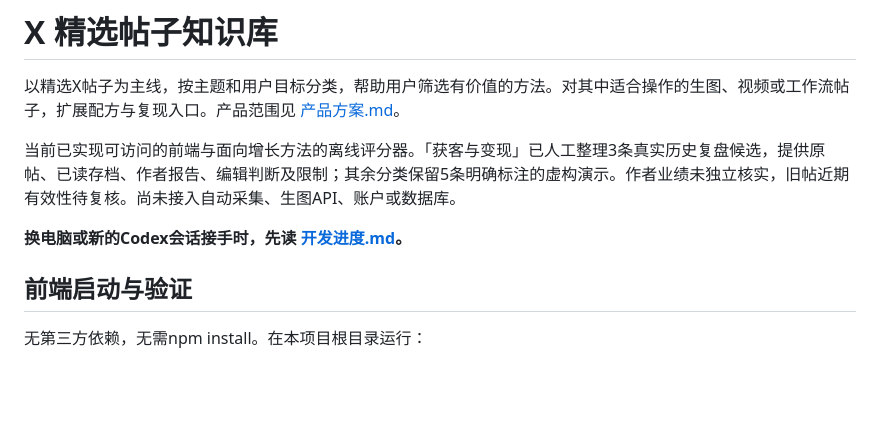
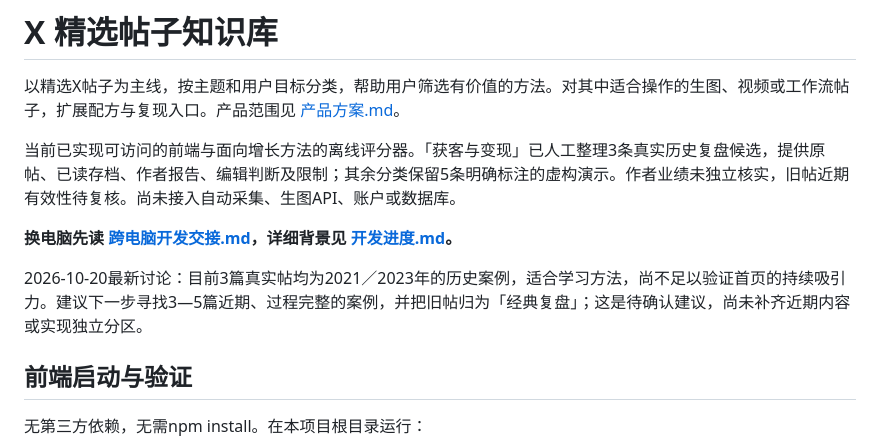
Before and after one commit to longlongbubble12-dotcom/x-growth-library, a Markdown page: README.md, the part around the change. GitHub-like rendering; blank space fills up the shorter version.

```diff
--- a/README.md
+++ b/README.md
@@ -4,7 +4,9 @@
 
 当前已实现可访问的前端与面向增长方法的离线评分器。「获客与变现」已人工整理3条真实历史复盘候选，提供原帖、已读存档、作者报告、编辑判断及限制；其余分类保留5条明确标注的虚构演示。作者业绩未独立核实，旧帖近期有效性待复核。尚未接入自动采集、生图API、账户或数据库。
 
-**换电脑或新的Codex会话接手时，先读 [开发进度.md](./开发进度.md)。**
+**换电脑先读 [跨电脑开发交接.md](./跨电脑开发交接.md)，详细背景见 [开发进度.md](./开发进度.md)。**
+
+2026-10-20最新讨论：目前3篇真实帖均为2021／2023年的历史案例，适合学习方法，尚不足以验证首页的持续吸引力。建议下一步寻找3—5篇近期、过程完整的案例，并把旧帖归为「经典复盘」；这是待确认建议，尚未补齐近期内容或实现独立分区。
 
 ## 前端启动与验证
 
```
Also changed, not shown: 开发进度.md (+20 -4 lines), 跨电脑开发交接.md (added, +100 -0 lines).
